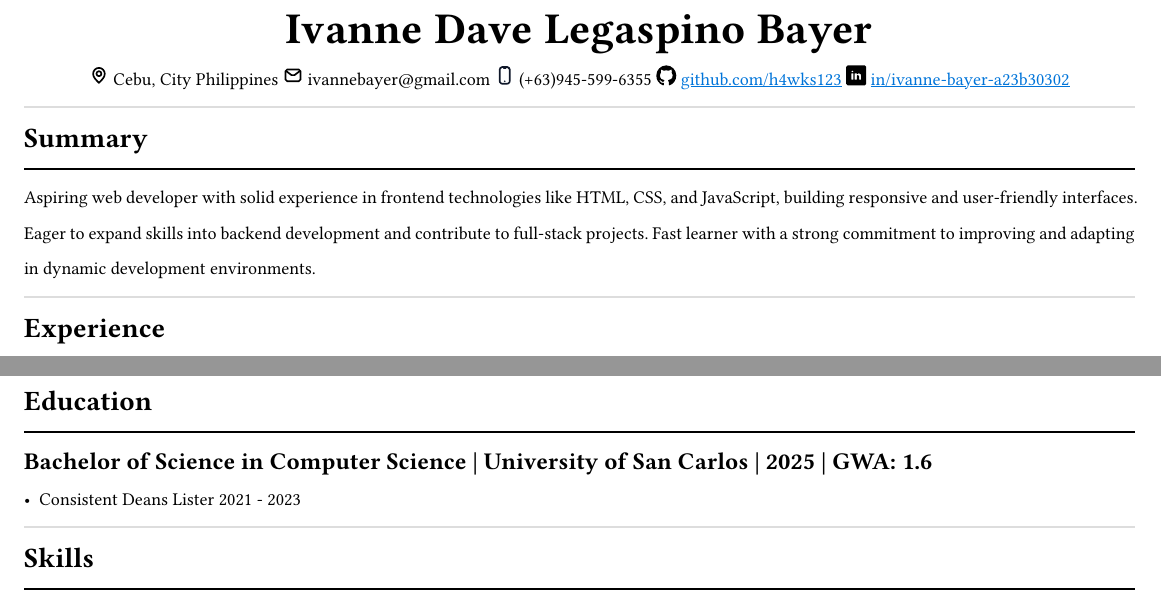
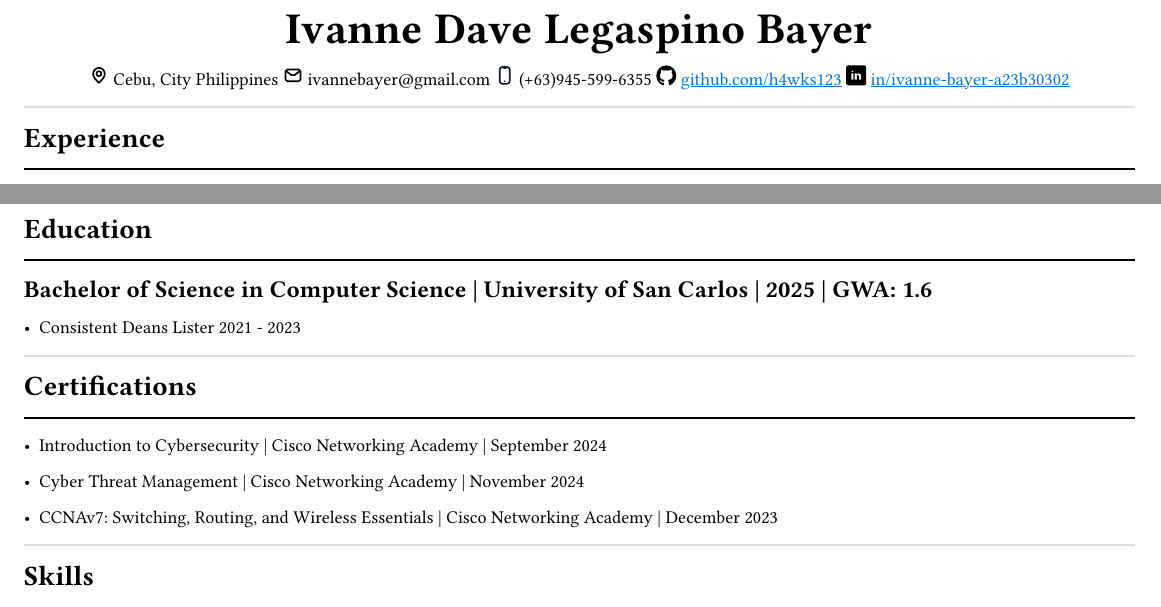
Before and after one commit to h4wks123/Bayer.Resume, a Typst document (resume.typ): two parts of the page, joined at a grey line, cut so that both start at the same text. Compiled offline with Typst 0.15.

Commit message:
feat: added certification adn removed summary

```diff
--- a/resume.typ
+++ b/resume.typ
@@ -32,16 +32,6 @@
 ])
 
 #line(length: 100%, stroke: luma(221))
-
-//Summary
-#text(14pt)[
-    *Summary*
-]
-#line(length: 100%)
-
-Aspiring web developer with solid experience in frontend technologies like HTML, CSS, and JavaScript, building responsive and user-friendly interfaces. Eager to expand skills into backend development and contribute to full-stack projects. Fast learner with a strong commitment to improving and adapting in dynamic development environments.
-#line(length: 100%, stroke: luma(221))
-
 //Experience
 #text(14pt)[
     *Experience*
@@ -100,6 +90,17 @@ Aspiring web developer with solid experience in frontend technologies like HTML,
 
 #line(length: 100%, stroke: luma(221))
 
+//Certifications
+#text(14pt)[
+    *Certifications*
+]
+#line(length: 100%)
+- Introduction to Cybersecurity | Cisco Networking Academy | September 2024
+- Cyber Threat Management | Cisco Networking Academy | November 2024
+- CCNAv7: Switching, Routing, and Wireless Essentials | Cisco Networking Academy | December 2023
+
+#line(length: 100%, stroke: luma(221))
+
 //Skills
 #text(14pt)[
     *Skills*
```
Also changed, not shown: resume.pdf (deleted).
